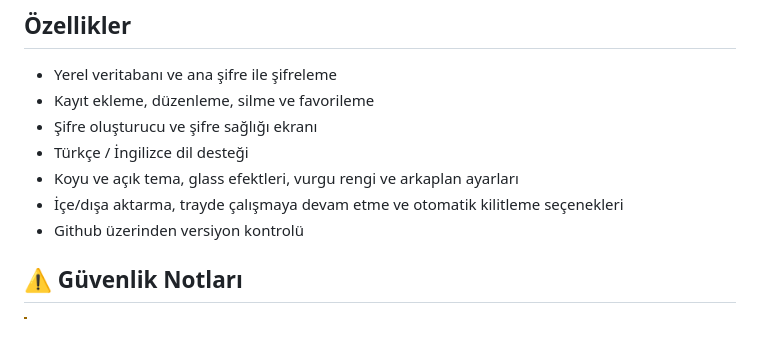
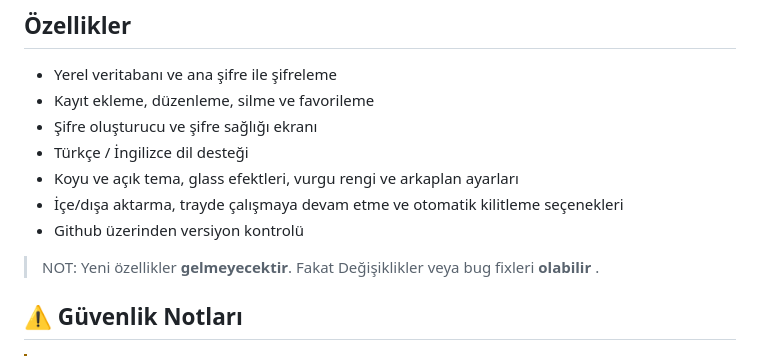
Before and after one commit to salvetum/SifreKasam, a Markdown page: README.md, the part around the change. Rendered like a GitHub page; blank space fills up the shorter version.

Commit message:
Update README with feature and bug fix notes
Clarified that no new features will be added, but changes or bug fixes may occur.

```diff
--- a/README.md
+++ b/README.md
@@ -85,6 +85,7 @@ Resmî kaynak dışında indirilen sürümlerde oluşabilecek veri kaybı, zarar
 - Koyu ve açık tema, glass efektleri, vurgu rengi ve arkaplan ayarları
 - İçe/dışa aktarma, trayde çalışmaya devam etme ve otomatik kilitleme seçenekleri
 - Github üzerinden versiyon kontrolü
+> NOT: Yeni özellikler **gelmeyecektir**. Fakat Değişiklikler veya bug fixleri **olabilir** .
 
 ## ⚠️ Güvenlik Notları
 
```
